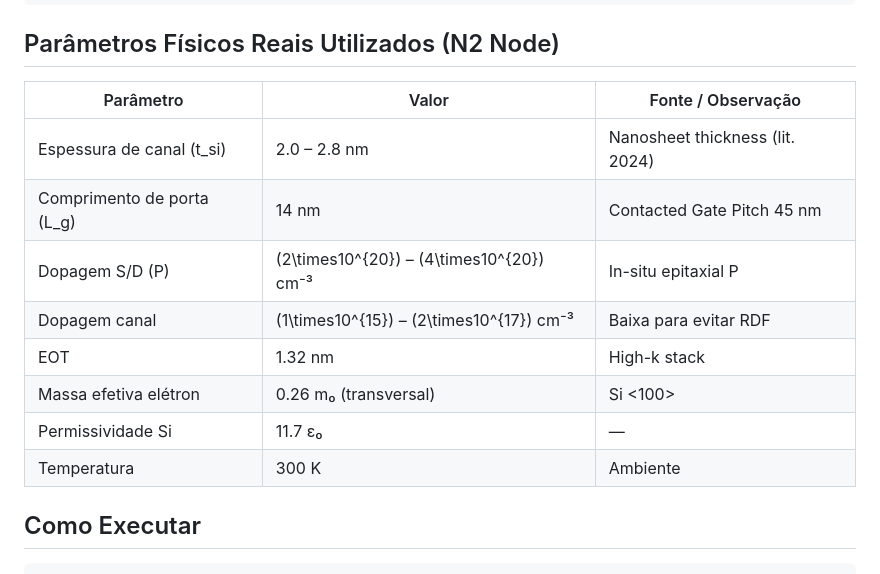
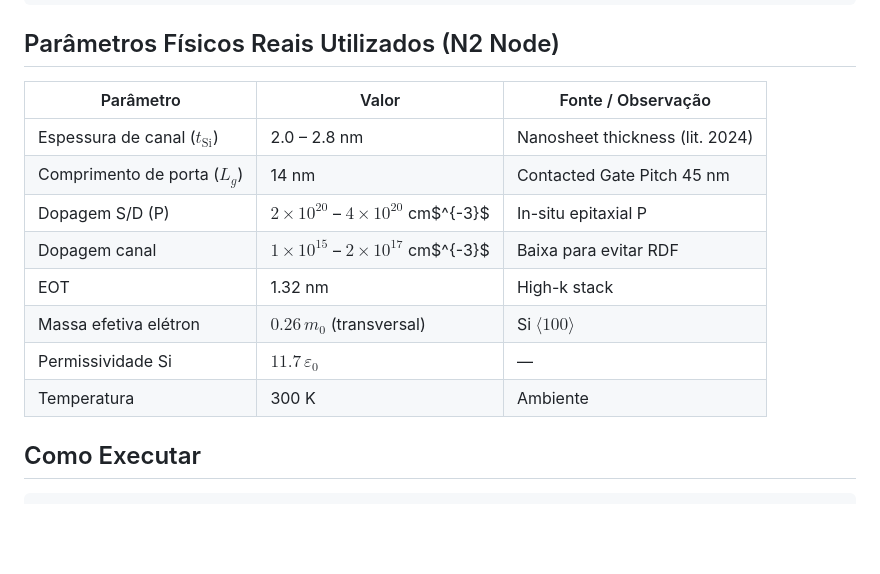
Before and after one commit to wilckeluiztiago-dotcom/Modelos_LivroPINN2, a Markdown page: NanoTransistor_PINN_2nm_LuizTiagoWilcke/README.md, the part around one of its changes. GitHub-like rendering; blank space fills up the shorter version.

```diff
--- a/NanoTransistor_PINN_2nm_LuizTiagoWilcke/README.md
+++ b/NanoTransistor_PINN_2nm_LuizTiagoWilcke/README.md
@@ -116,16 +96,16 @@ NanoTransistor_PINN_2nm_LuizTiagoWilcke/
 
 ## Parâmetros Físicos Reais Utilizados (N2 Node)
 
-| Parâmetro                    | Valor                          | Fonte / Observação                  |
-|-----------------------------|--------------------------------|-------------------------------------|
-| Espessura de canal (t_si)   | 2.0 – 2.8 nm                   | Nanosheet thickness (lit. 2024)    |
-| Comprimento de porta (L_g)  | 14 nm                          | Contacted Gate Pitch 45 nm         |
-| Dopagem S/D (P)             | \(2\times10^{20}\) – \(4\times10^{20}\) cm⁻³ | In-situ epitaxial P                |
-| Dopagem canal               | \(1\times10^{15}\) – \(2\times10^{17}\) cm⁻³ | Baixa para evitar RDF              |
-| EOT                         | 1.32 nm                        | High-k stack                       |
-| Massa efetiva elétron       | 0.26 m₀ (transversal)          | Si <100>                           |
-| Permissividade Si           | 11.7 ε₀                        | —                                  |
-| Temperatura                 | 300 K                          | Ambiente                           |
+| Parâmetro                    | Valor                                      | Fonte / Observação                  |
+|-----------------------------|--------------------------------------------|-------------------------------------|
+| Espessura de canal ($t_{\mathrm{Si}}$) | 2.0 – 2.8 nm                       | Nanosheet thickness (lit. 2024)    |
+| Comprimento de porta ($L_g$) | 14 nm                                     | Contacted Gate Pitch 45 nm         |
+| Dopagem S/D (P)             | $2\times10^{20}$ – $4\times10^{20}$ cm$^{-3}$ | In-situ epitaxial P            |
+| Dopagem canal               | $1\times10^{15}$ – $2\times10^{17}$ cm$^{-3}$ | Baixa para evitar RDF          |
+| EOT                         | 1.32 nm                                    | High-k stack                       |
+| Massa efetiva elétron       | $0.26\,m_0$ (transversal)                  | Si $\langle 100\rangle$            |
+| Permissividade Si           | $11.7\,\varepsilon_0$                      | —                                  |
+| Temperatura                 | 300 K                                      | Ambiente                           |
 
 ## Como Executar
 
```
Also changed, not shown: other parts of NanoTransistor_PINN_2nm_LuizTiagoWilcke/README.md (+42 -62 lines).
